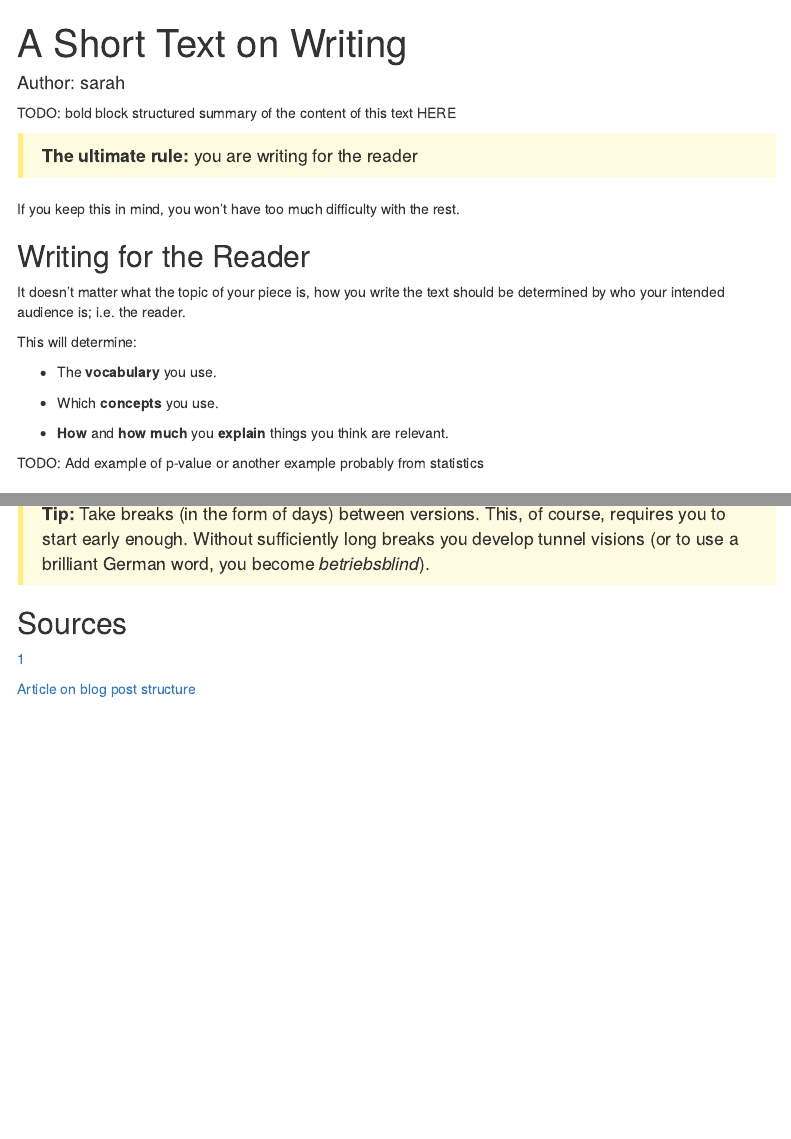
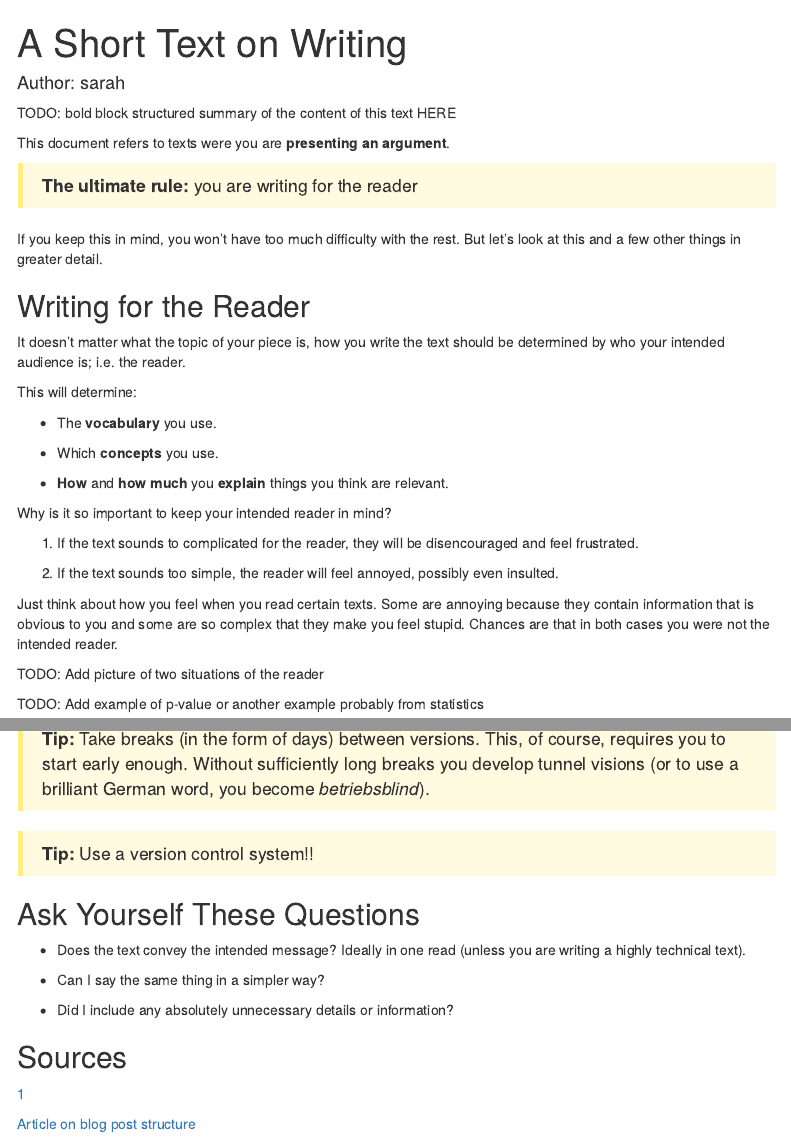
Before and after one commit to Sarah-Thandi/writingSkills, an R Markdown document (writingBasics.Rmd): the page in a window 1100 px wide, from its top, and a second part further down, joined at a grey line. Rendered offline with R 4.5, knitr and Pandoc, with nearby package versions; menus at the side of the page are left out.

Commit message:
restricted to texts that contain an argument only

```diff
--- a/writingBasics.Rmd
+++ b/writingBasics.Rmd
@@ -14,12 +14,14 @@ knitr::opts_chunk$set(echo = TRUE)
 
 TODO: bold block structured summary of the content of this text HERE
 
+This document refers to texts were you are **presenting an argument**.
+
 <blockquote style="background-color: #fffbe0; border-color: #ffec82;">
   <strong>The ultimate rule:</strong>
   you are writing for the reader
 </blockquote>
 
-If you keep this in mind, you won't have too much difficulty with the rest.
+If you keep this in mind, you won't have too much difficulty with the rest. But let's look at this and a few other things in greater detail.
 
 
 ## Writing for the Reader
@@ -33,6 +35,16 @@ This will determine:
 * Which **concepts** you use.
 
 * **How** and **how much** you **explain** things you think are relevant.
+
+Why is it so important to keep your intended reader in mind?
+
+1. If the text sounds to complicated for the reader, they will be disencouraged and feel frustrated.
+
+1. If the text sounds too simple, the reader will feel annoyed, possibly even insulted.
+
+Just think about how you feel when you read certain texts. Some are annoying because they contain information that is obvious to you and some are so complex that they make you feel stupid. Chances are that in both cases you were not the intended reader.
+
+TODO: Add picture of two situations of the reader
 
 
 TODO: Add example of p-value or another example probably from statistics
@@ -172,6 +184,18 @@ The first version of your text will not be the last version. Sometimes the last
   Take breaks (in the form of days) between versions. This, of course, requires you to start early enough. Without sufficiently long breaks you develop tunnel visions (or to use a brilliant German word, you become *betriebsblind*).
 </blockquote>
 
+<blockquote style="background-color: #fffbe0; border-color: #ffec82;">
+  <strong>Tip:</strong>
+  Use a version control system!!
+</blockquote>
+
+## Ask Yourself These Questions
+
+* Does the text convey the intended message? Ideally in one read (unless you are writing a highly technical text).
+
+* Can I say the same thing in a simpler way?
+
+* Did I include any absolutely unnecessary details or information?
 
 ## Sources
 
```
